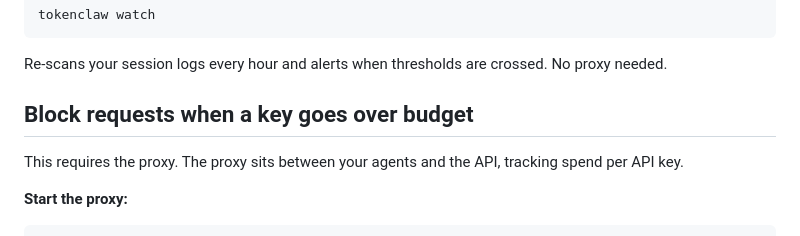
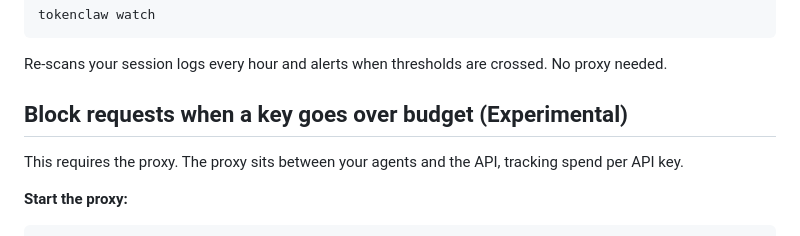
Before and after one commit to katrinalaszlo/tokenclaw, a Markdown page: README.md, the part around the change. Rendered like a GitHub page.

Commit message:
mark proxy blocking section as experimental
focusing on the scan + alerts flow first.

Co-Authored-By: Claude Opus 4.6 (1M context) <noreply@anthropic.com>

```diff
--- a/README.md
+++ b/README.md
@@ -71,7 +71,7 @@ tokenclaw watch
 
 Re-scans your session logs every hour and alerts when thresholds are crossed. No proxy needed.
 
-## Block requests when a key goes over budget
+## Block requests when a key goes over budget (Experimental)
 
 This requires the proxy. The proxy sits between your agents and the API, tracking spend per API key.
 
```
